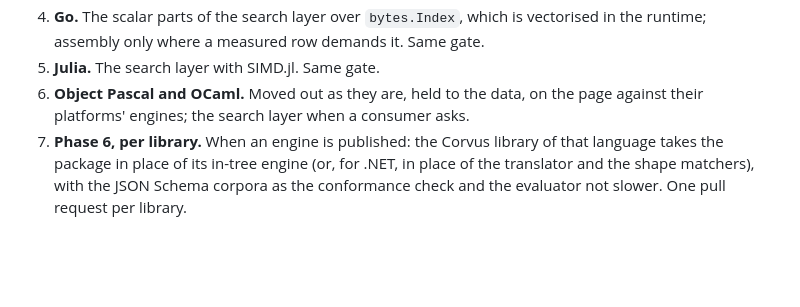
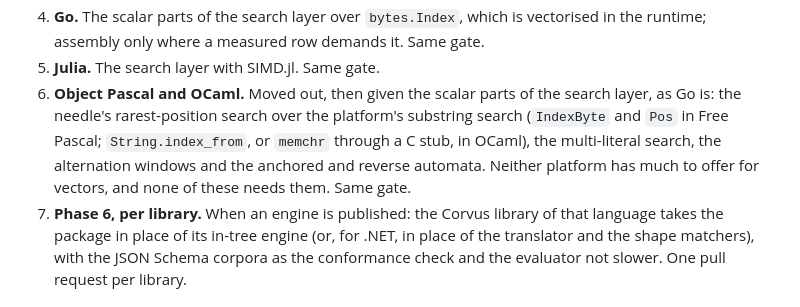
Before and after one commit to corvus-dotnet/Corvus.Regex.Ecma262, a Markdown page: docs/plan/engines-for-every-port.md, the part around the change. GitHub-like rendering; blank space fills up the shorter version.

Commit message:
Object Pascal and OCaml get the scalar parts of the search layer, as Go does
Step 6 moved them out as they are, with the search layer left until a consumer asked, on the grounds that their platforms have little SIMD. None of the scalar parts needs vectors: the needle's rarest-position search over the platform's substring search, the multi-literal search, the alternation windows and the automata, which is what Go builds over bytes.Index. They are held to the same gate.

Co-Authored-By: Claude Opus 5.5 <noreply@anthropic.com>
Claude-Session: https://claude.ai/code/session_011rjLiHWYWRFfJb3dkSsnE3

```diff
--- a/docs/plan/engines-for-every-port.md
+++ b/docs/plan/engines-for-every-port.md
@@ -111,8 +111,11 @@ Each step is its own repository, its own pull requests and its own release, in t
 4. **Go.** The scalar parts of the search layer over `bytes.Index`, which is vectorised in the runtime; assembly
    only where a measured row demands it. Same gate.
 5. **Julia.** The search layer with SIMD.jl. Same gate.
-6. **Object Pascal and OCaml.** Moved out as they are, held to the data, on the page against their platforms'
-   engines; the search layer when a consumer asks.
+6. **Object Pascal and OCaml.** Moved out, then given the scalar parts of the search layer, as Go is: the needle's
+   rarest-position search over the platform's substring search (`IndexByte` and `Pos` in Free Pascal;
+   `String.index_from`, or `memchr` through a C stub, in OCaml), the multi-literal search, the alternation windows
+   and the anchored and reverse automata. Neither platform has much to offer for vectors, and none of these needs
+   them. Same gate.
 7. **Phase 6, per library.** When an engine is published: the Corvus library of that language takes the package in
    place of its in-tree engine (or, for .NET, in place of the translator and the shape matchers), with the JSON
    Schema corpora as the conformance check and the evaluator not slower. One pull request per library.
```
